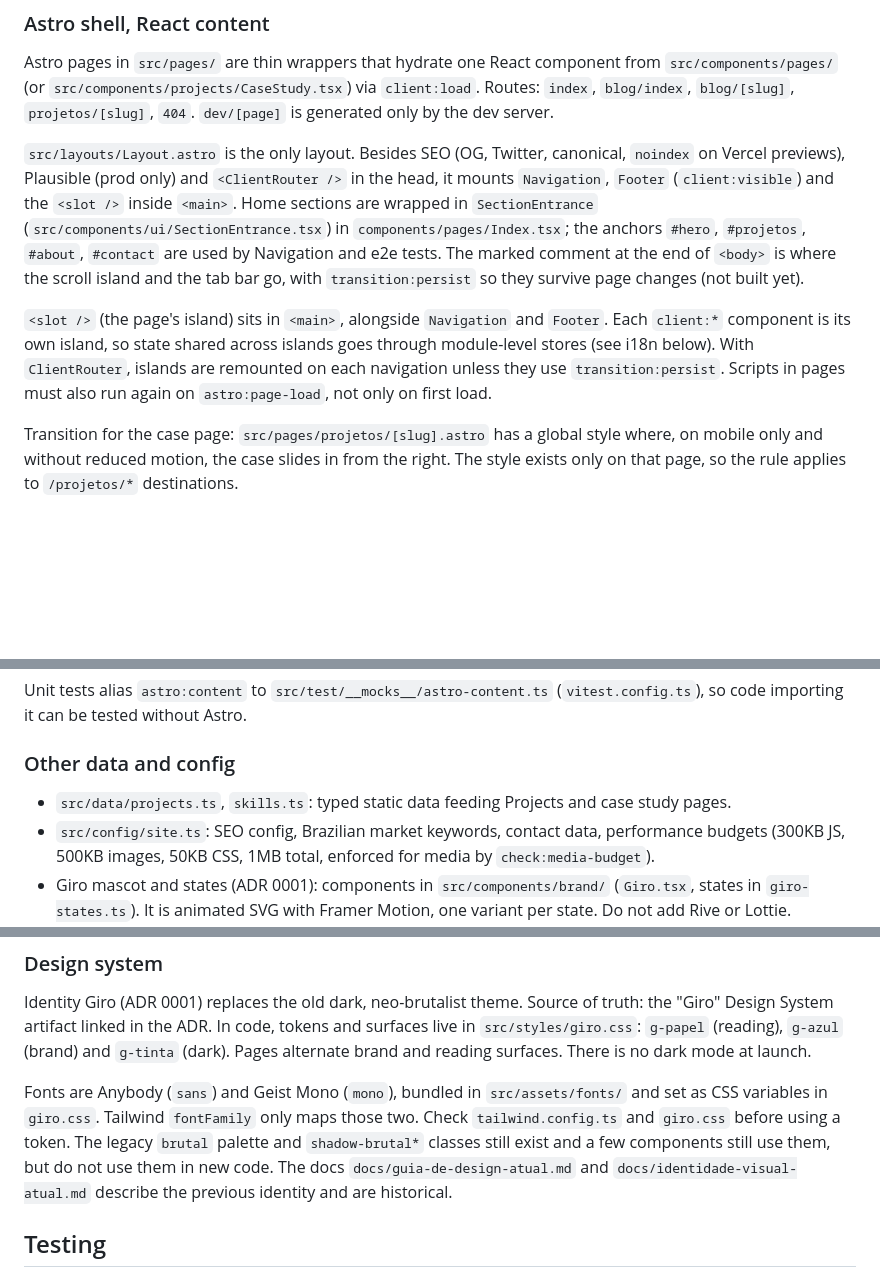
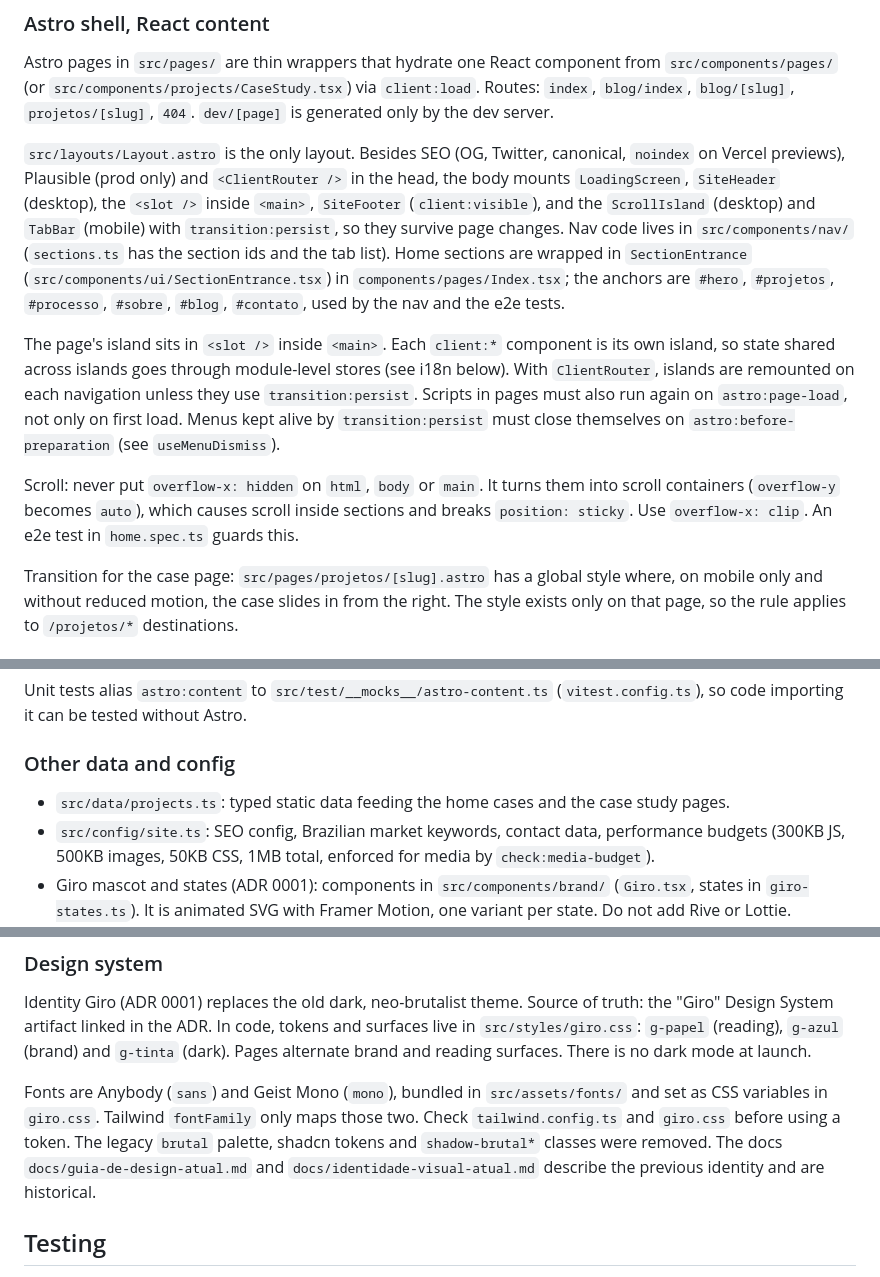
Before and after one commit to devguimaraes/developer-bruno, a Markdown page: CLAUDE.md, 3 parts joined by grey strips. Drawn GitHub-style; blank space fills up the shorter version.

```diff
--- a/CLAUDE.md
+++ b/CLAUDE.md
@@ -48,9 +48,11 @@ Astro 5 site with React 18 islands, TypeScript and Tailwind 3. Portfolio of a Br
 
 Astro pages in `src/pages/` are thin wrappers that hydrate one React component from `src/components/pages/` (or `src/components/projects/CaseStudy.tsx`) via `client:load`. Routes: `index`, `blog/index`, `blog/[slug]`, `projetos/[slug]`, `404`. `dev/[page]` is generated only by the dev server.
 
-`src/layouts/Layout.astro` is the only layout. Besides SEO (OG, Twitter, canonical, `noindex` on Vercel previews), Plausible (prod only) and `<ClientRouter />` in the head, it mounts `Navigation`, `Footer` (`client:visible`) and the `<slot />` inside `<main>`. Home sections are wrapped in `SectionEntrance` (`src/components/ui/SectionEntrance.tsx`) in `components/pages/Index.tsx`; the anchors `#hero`, `#projetos`, `#about`, `#contact` are used by Navigation and e2e tests. The marked comment at the end of `<body>` is where the scroll island and the tab bar go, with `transition:persist` so they survive page changes (not built yet).
+`src/layouts/Layout.astro` is the only layout. Besides SEO (OG, Twitter, canonical, `noindex` on Vercel previews), Plausible (prod only) and `<ClientRouter />` in the head, the body mounts `LoadingScreen`, `SiteHeader` (desktop), the `<slot />` inside `<main>`, `SiteFooter` (`client:visible`), and the `ScrollIsland` (desktop) and `TabBar` (mobile) with `transition:persist`, so they survive page changes. Nav code lives in `src/components/nav/` (`sections.ts` has the section ids and the tab list). Home sections are wrapped in `SectionEntrance` (`src/components/ui/SectionEntrance.tsx`) in `components/pages/Index.tsx`; the anchors are `#hero`, `#projetos`, `#processo`, `#sobre`, `#blog`, `#contato`, used by the nav and the e2e tests.
 
-`<slot />` (the page's island) sits in `<main>`, alongside `Navigation` and `Footer`. Each `client:*` component is its own island, so state shared across islands goes through module-level stores (see i18n below). With `ClientRouter`, islands are remounted on each navigation unless they use `transition:persist`. Scripts in pages must also run again on `astro:page-load`, not only on first load.
+The page's island sits in `<slot />` inside `<main>`. Each `client:*` component is its own island, so state shared across islands goes through module-level stores (see i18n below). With `ClientRouter`, islands are remounted on each navigation unless they use `transition:persist`. Scripts in pages must also run again on `astro:page-load`, not only on first load. Menus kept alive by `transition:persist` must close themselves on `astro:before-preparation` (see `useMenuDismiss`).
+
+Scroll: never put `overflow-x: hidden` on `html`, `body` or `main`. It turns them into scroll containers (`overflow-y` becomes `auto`), which causes scroll inside sections and breaks `position: sticky`. Use `overflow-x: clip`. An e2e test in `home.spec.ts` guards this.
 
 Transition for the case page: `src/pages/projetos/[slug].astro` has a global style where, on mobile only and without reduced motion, the case slides in from the right. The style exists only on that page, so the rule applies to `/projetos/*` destinations.
 
@@ -66,7 +68,7 @@ Unit tests alias `astro:content` to `src/test/__mocks__/astro-content.ts` (`vite
 
 ### Other data and config
 
-- `src/data/projects.ts`, `skills.ts`: typed static data feeding Projects and case study pages.
+- `src/data/projects.ts`: typed static data feeding the home cases and the case study pages.
 - `src/config/site.ts`: SEO config, Brazilian market keywords, contact data, performance budgets (300KB JS, 500KB images, 50KB CSS, 1MB total, enforced for media by `check:media-budget`).
 - Giro mascot and states (ADR 0001): components in `src/components/brand/` (`Giro.tsx`, states in `giro-states.ts`). It is animated SVG with Framer Motion, one variant per state. Do not add Rive or Lottie.
 - Motion: Framer Motion is the only animation library. GSAP, Lenis and the glass effect were removed, and ADR 0001 says not to bring them back without revisiting it. Animated components should honor `useReducedMotion`.
@@ -75,7 +77,7 @@ Unit tests alias `astro:content` to `src/test/__mocks__/astro-content.ts` (`vite
 
 Identity Giro (ADR 0001) replaces the old dark, neo-brutalist theme. Source of truth: the "Giro" Design System artifact linked in the ADR. In code, tokens and surfaces live in `src/styles/giro.css`: `g-papel` (reading), `g-azul` (brand) and `g-tinta` (dark). Pages alternate brand and reading surfaces. There is no dark mode at launch.
 
-Fonts are Anybody (`sans`) and Geist Mono (`mono`), bundled in `src/assets/fonts/` and set as CSS variables in `giro.css`. Tailwind `fontFamily` only maps those two. Check `tailwind.config.ts` and `giro.css` before using a token. The legacy `brutal` palette and `shadow-brutal*` classes still exist and a few components still use them, but do not use them in new code. The docs `docs/guia-de-design-atual.md` and `docs/identidade-visual-atual.md` describe the previous identity and are historical.
+Fonts are Anybody (`sans`) and Geist Mono (`mono`), bundled in `src/assets/fonts/` and set as CSS variables in `giro.css`. Tailwind `fontFamily` only maps those two. Check `tailwind.config.ts` and `giro.css` before using a token. The legacy `brutal` palette, shadcn tokens and `shadow-brutal*` classes were removed. The docs `docs/guia-de-design-atual.md` and `docs/identidade-visual-atual.md` describe the previous identity and are historical.
 
 ## Testing
 
```
Also changed, not shown: other parts of CLAUDE.md (+1 -1 lines), GEMINI.md (deleted, +0 -106 lines), README.md (+18 -18 lines).
